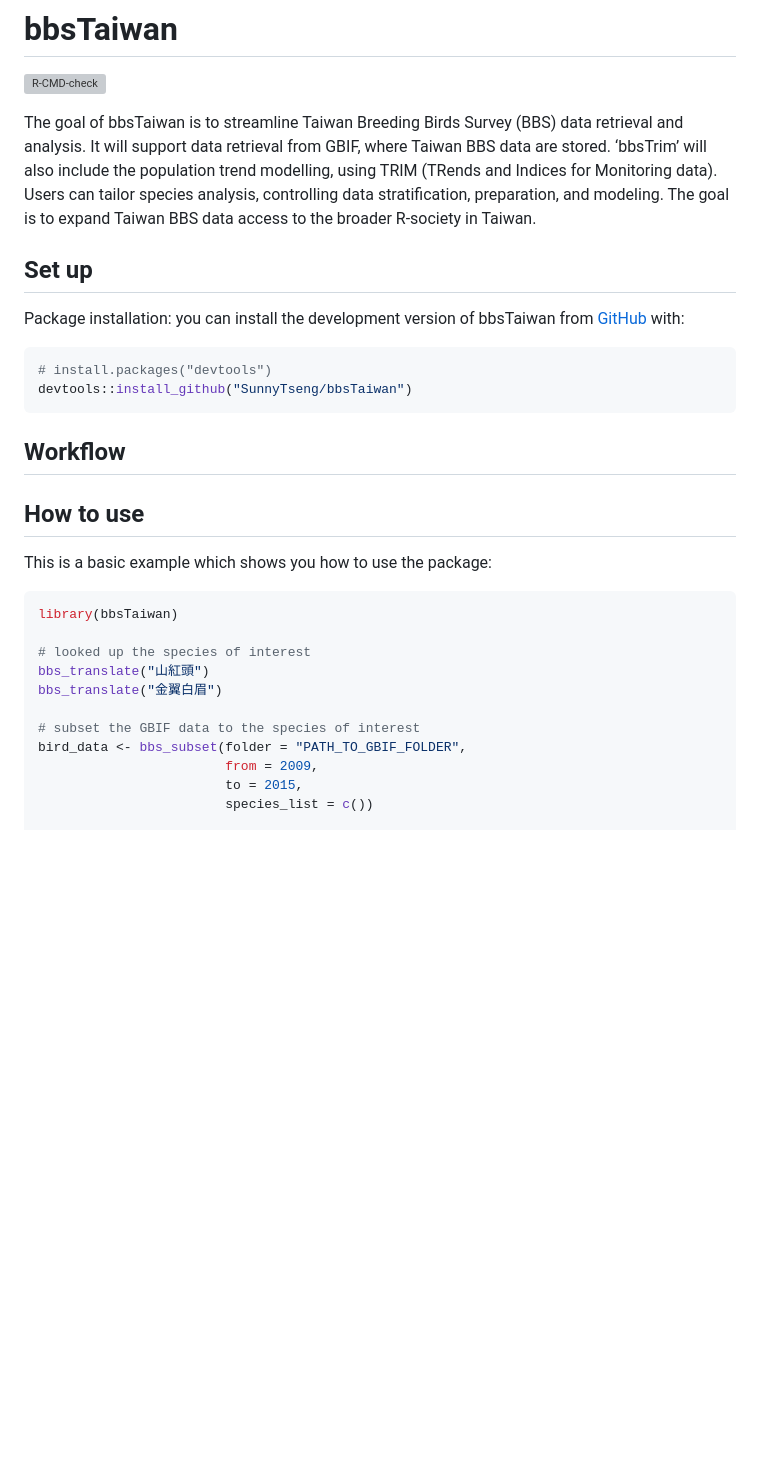
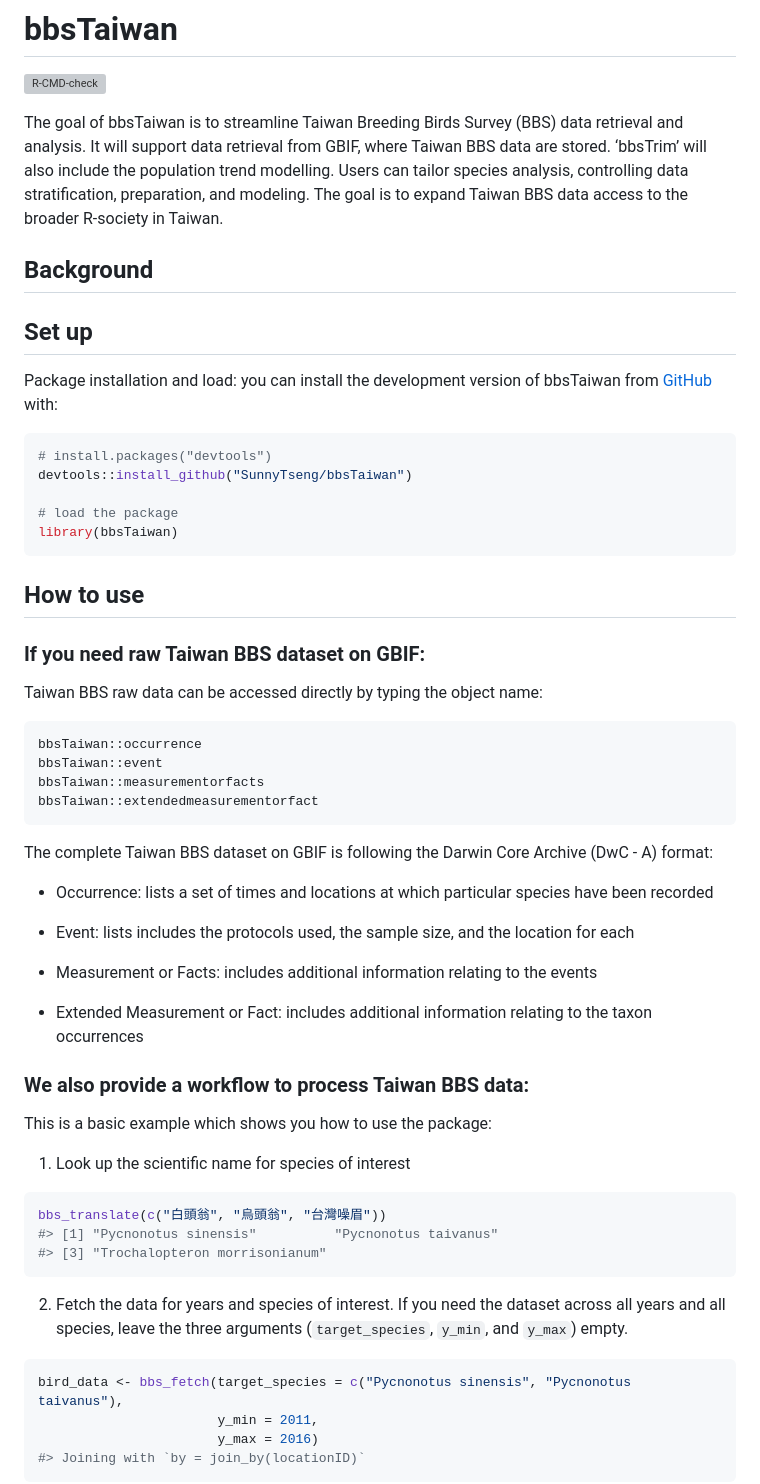
Before and after one commit to SunnyTseng/bbsTaiwan, a Markdown page: README.md, the part around the change printed below. Drawn GitHub-style; blank space fills up the shorter version; grey boxes are pictures that could not be loaded.

````diff
--- a/README.md
+++ b/README.md
@@ -12,37 +12,73 @@
 The goal of bbsTaiwan is to streamline Taiwan Breeding Birds Survey
 (BBS) data retrieval and analysis. It will support data retrieval from
 GBIF, where Taiwan BBS data are stored. ‘bbsTrim’ will also include the
-population trend modelling, using TRIM (TRends and Indices for
-Monitoring data). Users can tailor species analysis, controlling data
-stratification, preparation, and modeling. The goal is to expand Taiwan
-BBS data access to the broader R-society in Taiwan.
+population trend modelling. Users can tailor species analysis,
+controlling data stratification, preparation, and modeling. The goal is
+to expand Taiwan BBS data access to the broader R-society in Taiwan.
+
+## Background
 
 ## Set up
 
-Package installation: you can install the development version of
-bbsTaiwan from [GitHub](https://github.com/) with:
+Package installation and load: you can install the development version
+of bbsTaiwan from [GitHub](https://github.com/) with:
 
 ``` r
 # install.packages("devtools")
 devtools::install_github("SunnyTseng/bbsTaiwan")
+
+# load the package
+library(bbsTaiwan)
 ```
-
-## Workflow
 
 ## How to use
 
+### If you need raw Taiwan BBS dataset on GBIF:
+
+Taiwan BBS raw data can be accessed directly by typing the object name:
+
+``` r
+bbsTaiwan::occurrence
+bbsTaiwan::event
+bbsTaiwan::measurementorfacts
+bbsTaiwan::extendedmeasurementorfact
+```
+
+The complete Taiwan BBS dataset on GBIF is following the Darwin Core
+Archive (DwC - A) format:
+
+- Occurrence: lists a set of times and locations at which particular
+  species have been recorded
+
+- Event: lists includes the protocols used, the sample size, and the
+  location for each
+
+- Measurement or Facts: includes additional information relating to the
+  events
+
+- Extended Measurement or Fact: includes additional information relating
+  to the taxon occurrences
+
+### We also provide a workflow to process Taiwan BBS data:
+
 This is a basic example which shows you how to use the package:
 
+1.  Look up the scientific name for species of interest
+
 ``` r
-library(bbsTaiwan)
+bbs_translate(c("白頭翁", "烏頭翁", "台灣噪眉"))
+#> [1] "Pycnonotus sinensis"          "Pycnonotus taivanus"
+#> [3] "Trochalopteron morrisonianum"
+```
 
-# looked up the species of interest
-bbs_translate("山紅頭")
-bbs_translate("金翼白眉")
+2.  Fetch the data for years and species of interest. If you need the
+    dataset across all years and all species, leave the three arguments
+    (`target_species`, `y_min`, and `y_max`) empty.
 
-# subset the GBIF data to the species of interest
-bird_data <- bbs_subset(folder = "PATH_TO_GBIF_FOLDER",
-                        from = 2009,
-                        to = 2015,
-                        species_list = c())
+``` r
+bird_data <- bbs_fetch(target_species = c("Pycnonotus sinensis", "Pycnonotus taivanus"),
+                       y_min = 2011,
+                       y_max = 2016)
+#> Joining with `by = join_by(locationID)`
+```
 
````
Also changed, not shown: other parts of README.md (+54 -2 lines), man/figures/README-unnamed-chunk-6-1.png (added), 1 other file.
